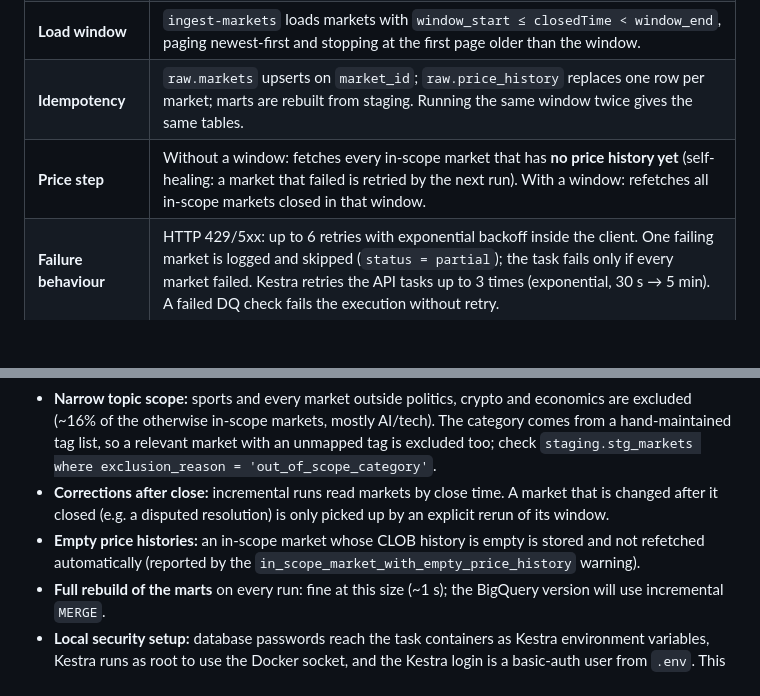
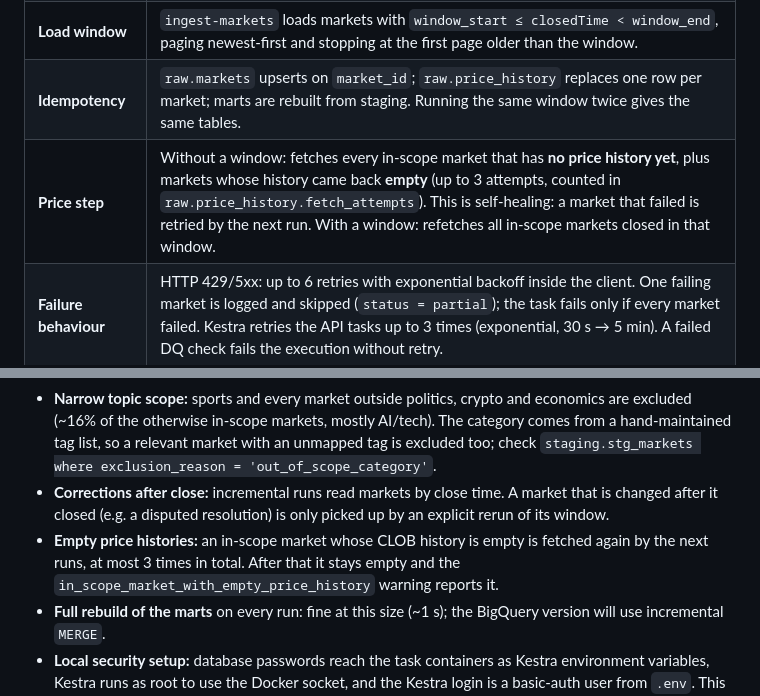
Before and after one commit to danypolgar/deng, a Markdown page: README.md, 2 parts joined by grey strips. Rendered like a GitHub page; blank space fills up the shorter version.

```diff
--- a/README.md
+++ b/README.md
@@ -167,7 +171,7 @@ Every Kestra task starts a container from the same image, `deng-pipeline:latest`
 | **Full vs. incremental** | Incremental by default. The first run has no watermark and therefore backfills `LOOKBACK_DAYS`. Closed markets do not change, so a full reload is never needed. |
 | **Load window** | `ingest-markets` loads markets with `window_start ≤ closedTime < window_end`, paging newest-first and stopping at the first page older than the window. |
 | **Idempotency** | `raw.markets` upserts on `market_id`; `raw.price_history` replaces one row per market; marts are rebuilt from staging. Running the same window twice gives the same tables. |
-| **Price step** | Without a window: fetches every in-scope market that has **no price history yet** (self-healing: a market that failed is retried by the next run). With a window: refetches all in-scope markets closed in that window. |
+| **Price step** | Without a window: fetches every in-scope market that has **no price history yet**, plus markets whose history came back **empty** (up to 3 attempts, counted in `raw.price_history.fetch_attempts`). This is self-healing: a market that failed is retried by the next run. With a window: refetches all in-scope markets closed in that window. |
 | **Failure behaviour** | HTTP 429/5xx: up to 6 retries with exponential backoff inside the client. One failing market is logged and skipped (`status = partial`); the task fails only if every market failed. Kestra retries the API tasks up to 3 times (exponential, 30 s → 5 min). A failed DQ check fails the execution without retry. |
 | **Concurrency** | Kestra `concurrency.limit: 1` (queue): a long backfill and a scheduled run never write at the same time. |
 | **Observability** | Every step writes a row to `raw.ingestion_log` (run id = Kestra execution id, window, fetched / loaded / failed counts). |
@@ -444,7 +451,7 @@ The numbers change with the day of the backfill. Our two reference runs:
 - **Small sample:** 30 days give ~1,000 markets (crypto only ~60). Several category × horizon × bucket cells have fewer than 30 markets and should not be over-interpreted. A longer `LOOKBACK_DAYS` gives more data at the cost of a longer backfill.
 - **Narrow topic scope:** sports and every market outside politics, crypto and economics are excluded (~16% of the otherwise in-scope markets, mostly AI/tech). The category comes from a hand-maintained tag list, so a relevant market with an unmapped tag is excluded too; check `staging.stg_markets where exclusion_reason = 'out_of_scope_category'`.
 - **Corrections after close:** incremental runs read markets by close time. A market that is changed after it closed (e.g. a disputed resolution) is only picked up by an explicit rerun of its window.
-- **Empty price histories:** an in-scope market whose CLOB history is empty is stored and not refetched automatically (reported by the `in_scope_market_with_empty_price_history` warning).
+- **Empty price histories:** an in-scope market whose CLOB history is empty is fetched again by the next runs, at most 3 times in total. After that it stays empty and the `in_scope_market_with_empty_price_history` warning reports it.
 - **Full rebuild of the marts** on every run: fine at this size (~1 s); the BigQuery version will use incremental `MERGE`.
 - **Local security setup:** database passwords reach the task containers as Kestra environment variables, Kestra runs as root to use the Docker socket, and the Kestra login is a basic-auth user from `.env`. This is acceptable for a local development setup, not for production.
 - **Kestra 2.0 syntax:** flow-level `pluginDefaults` and YAML anchors are not supported, so the shared task settings are repeated in each of the four tasks.
```
Also changed, not shown: other parts of README.md (+9 -2 lines).
